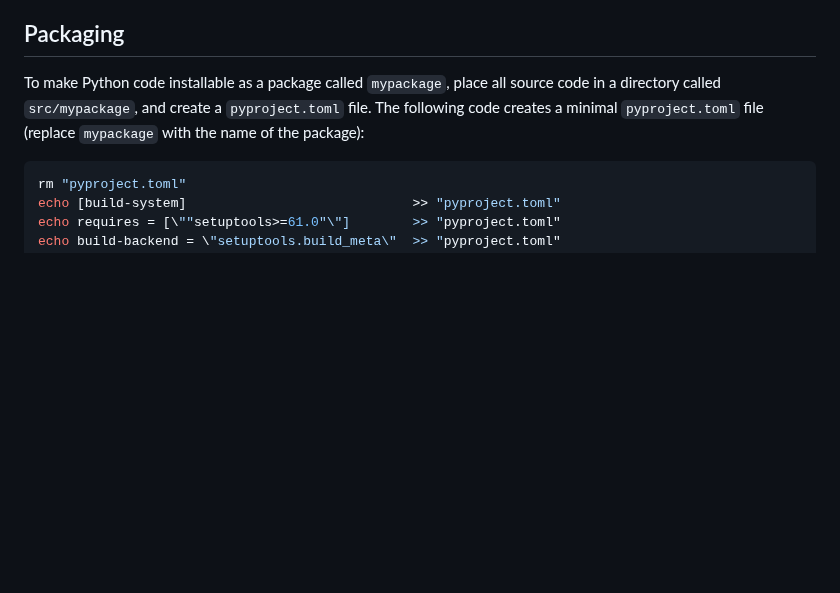
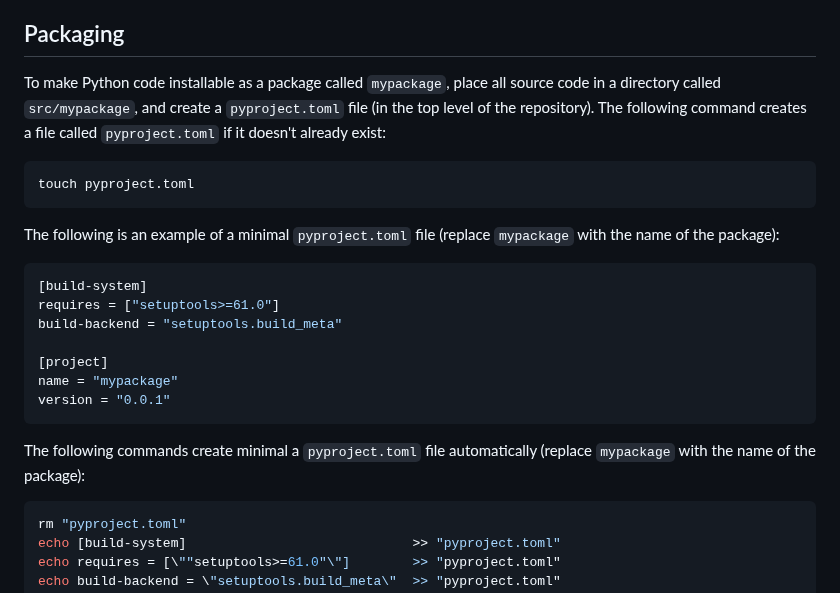
Before and after one commit to jakelevi1996/notes, a Markdown page: topics/python/README.md, the part around the change. Drawn GitHub-style; blank space fills up the shorter version.

Commit message:
Add example of a minimal `pyproject.toml` file

````diff
--- a/topics/python/README.md
+++ b/topics/python/README.md
@@ -54,7 +54,25 @@ TODO: migrate existing Python-related Gists into subsections of this Gist
 
 ## Packaging
 
-To make Python code installable as a package called `mypackage`, place all source code in a directory called `src/mypackage`, and create a `pyproject.toml` file. The following code creates a minimal `pyproject.toml` file (replace `mypackage` with the name of the package):
+To make Python code installable as a package called `mypackage`, place all source code in a directory called `src/mypackage`, and create a `pyproject.toml` file (in the top level of the repository). The following command creates a file called `pyproject.toml` if it doesn't already exist:
+
+```bash
+touch pyproject.toml
+```
+
+The following is an example of a minimal `pyproject.toml` file (replace `mypackage` with the name of the package):
+
+```toml
+[build-system]
+requires = ["setuptools>=61.0"]
+build-backend = "setuptools.build_meta"
+
+[project]
+name = "mypackage"
+version = "0.0.1"
+```
+
+The following commands create minimal a `pyproject.toml` file automatically (replace `mypackage` with the name of the package):
 
 ```bash
 rm "pyproject.toml"
````
